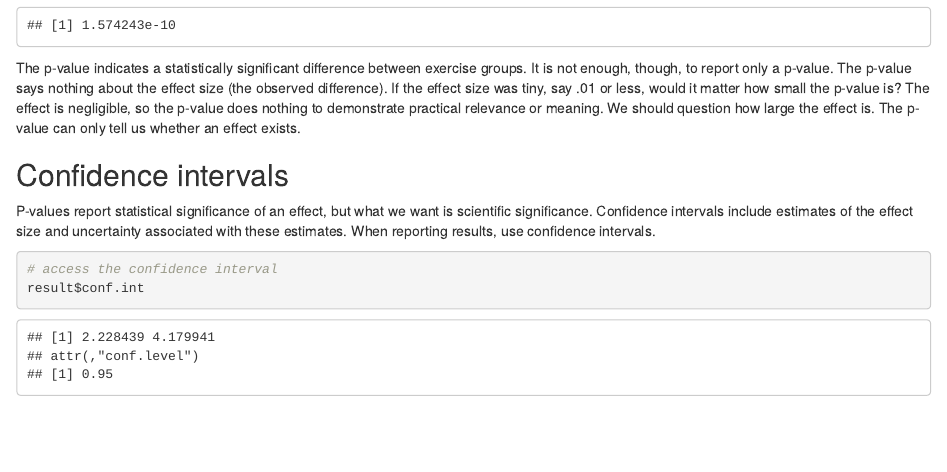
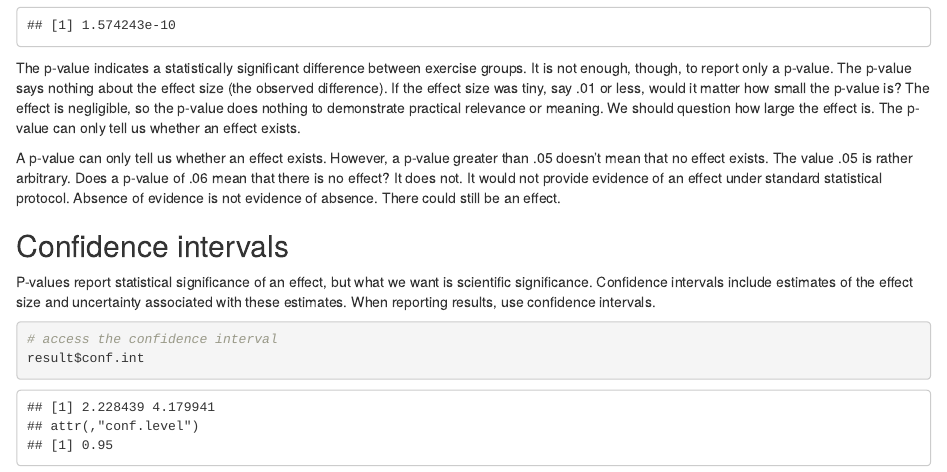
Before and after one commit to zkamvar/statistical-experimental-design, an R Markdown document (episodes/04-statistical-data-analysis.Rmd): the page in a window 1100 px wide, from 10960 px down. Rendered offline with R 4.5, knitr and Pandoc, with nearby package versions; code that draws random numbers runs with fixed seeds of ours.

Commit message:
Update 04-statistical-data-analysis.Rmd

```diff
--- a/episodes/04-statistical-data-analysis.Rmd
+++ b/episodes/04-statistical-data-analysis.Rmd
@@ -509,6 +509,12 @@ negligible, so the p-value does nothing to demonstrate practical relevance or
 meaning. We should question how large the effect is. The p-value can only tell
 us whether an effect exists.
 
+A p-value can only tell us whether an effect exists. However, a p-value greater
+than .05 doesn't mean that no effect exists. The value .05 is rather arbitrary.
+Does a p-value of .06 mean that there is no effect? It does not. It would not
+provide evidence of an effect under standard statistical protocol. Absence of
+evidence is not evidence of absence. There could still be an effect.
+
 ## Confidence intervals
 P-values report statistical significance of an effect, but what we want is
 scientific significance. Confidence intervals include estimates of the effect
```
